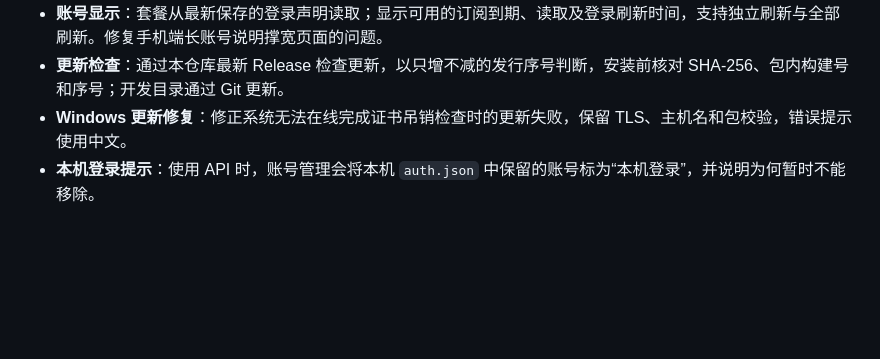
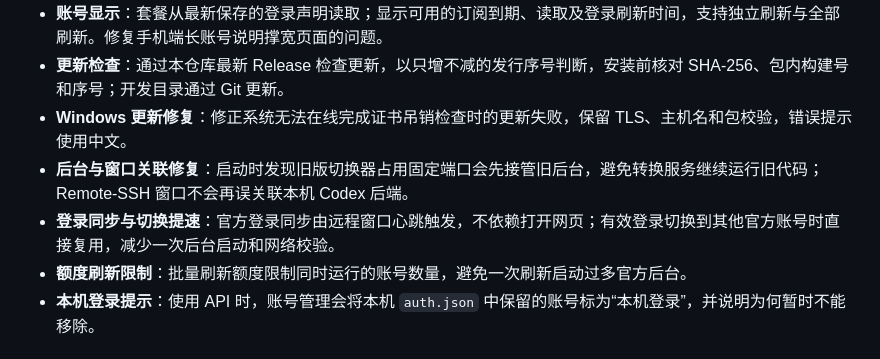
Before and after one commit to zengjiahao-1322/codex-switcher-demo, a Markdown page: docs/RELEASE.md, the part around the change. Rendered like a GitHub page; blank space fills up the shorter version.

```diff
--- a/docs/RELEASE.md
+++ b/docs/RELEASE.md
@@ -12,6 +12,9 @@
 - **账号显示**：套餐从最新保存的登录声明读取；显示可用的订阅到期、读取及登录刷新时间，支持独立刷新与全部刷新。修复手机端长账号说明撑宽页面的问题。
 - **更新检查**：通过本仓库最新 Release 检查更新，以只增不减的发行序号判断，安装前核对 SHA-256、包内构建号和序号；开发目录通过 Git 更新。
 - **Windows 更新修复**：修正系统无法在线完成证书吊销检查时的更新失败，保留 TLS、主机名和包校验，错误提示使用中文。
+- **后台与窗口关联修复**：启动时发现旧版切换器占用固定端口会先接管旧后台，避免转换服务继续运行旧代码；Remote-SSH 窗口不会再误关联本机 Codex 后端。
+- **登录同步与切换提速**：官方登录同步由远程窗口心跳触发，不依赖打开网页；有效登录切换到其他官方账号时直接复用，减少一次后台启动和网络校验。
+- **额度刷新限制**：批量刷新额度限制同时运行的账号数量，避免一次刷新启动过多官方后台。
 - **本机登录提示**：使用 API 时，账号管理会将本机 `auth.json` 中保留的账号标为“本机登录”，并说明为何暂时不能移除。
 
 ## 下载与安装
```
Also changed, not shown: CHANGELOG.md (+3 -0 lines), README.md (+3 -1 lines).
